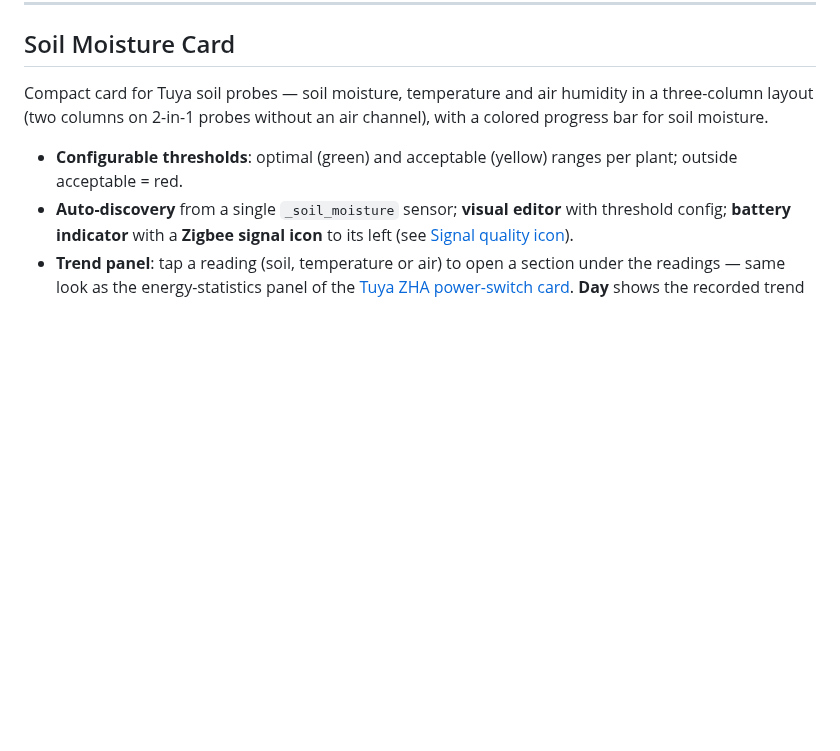
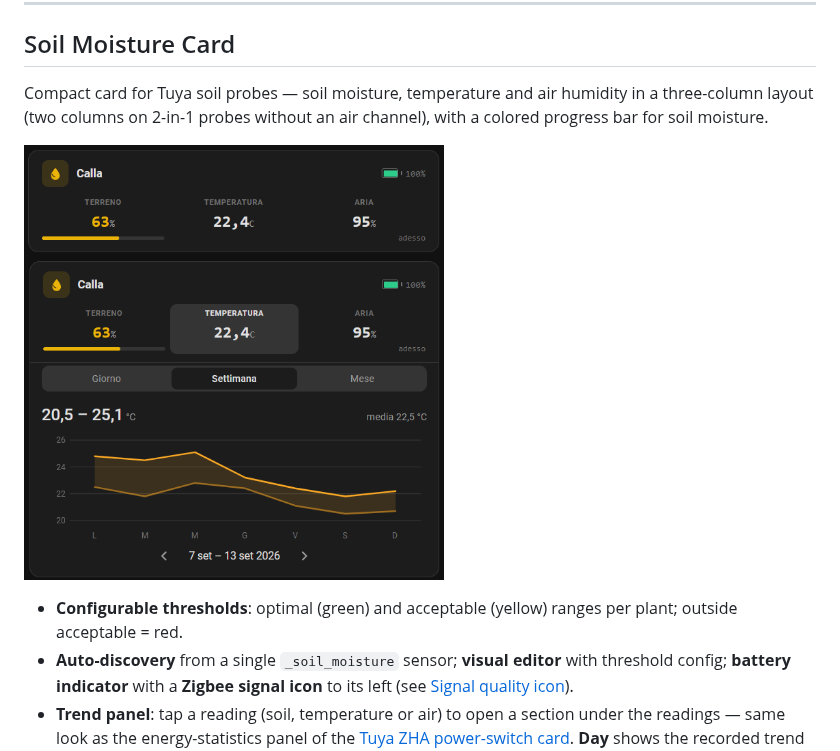
Before and after one commit to SimoneAvogadro/tuya-cards-for-ha, a Markdown page: README.md, the part around the change. Rendered like a GitHub page; pictures changed too: docs/images/soil-moisture-card-trend.png (added), docs/images/soil-moisture-card.png (added); blank space fills up the shorter version.

Commit message:
README: screenshot della soil-moisture-card chiusa e con il pannello andamento
Co-Authored-By: Claude Fable 5.1 <noreply@anthropic.com>
Claude-Session: https://claude.ai/code/session_01LUWjjEFuevsrKLMF2vWkvD

```diff
--- a/README.md
+++ b/README.md
@@ -206,6 +206,11 @@ name: Irrigatore 31  # optional, defaults to friendly_name
 
 Compact card for Tuya soil probes — soil moisture, temperature and air humidity in a three-column layout (two columns on 2-in-1 probes without an air channel), with a colored progress bar for soil moisture.
 
+<p>
+  <img src="docs/images/soil-moisture-card.png" alt="Soil moisture card, closed: soil, temperature and air readings with the soil bar" width="420">
+  <img src="docs/images/soil-moisture-card-trend.png" alt="Soil moisture card with the temperature trend panel open on the week view" width="420">
+</p>
+
 - **Configurable thresholds**: optimal (green) and acceptable (yellow) ranges per plant; outside acceptable = red.
 - **Auto-discovery** from a single `_soil_moisture` sensor; **visual editor** with threshold config; **battery indicator** with a **Zigbee signal icon** to its left (see [Signal quality icon](#signal-quality-icon)).
 - **Trend panel**: tap a reading (soil, temperature or air) to open a section under the readings — same look as the energy-statistics panel of the [Tuya ZHA power-switch card](https://github.com/SimoneAvogadro/zha-tuya-quirks). **Day** shows the recorded trend of the value; **Week** and **Month** show two lines, the daily min and max, with a band between them. The header gives the period's min – max and mean; tap a point (or a day) to read it, `◀` / `▶` step through periods. Tap the open column to close it, another column to switch metric. Data comes straight from the recorder — raw history for the day view (falls back to hourly statistics beyond the recorder's retention), long-term daily statistics for week / month — so nothing needs to be configured.
```
Also changed, not shown: 1 other file.
